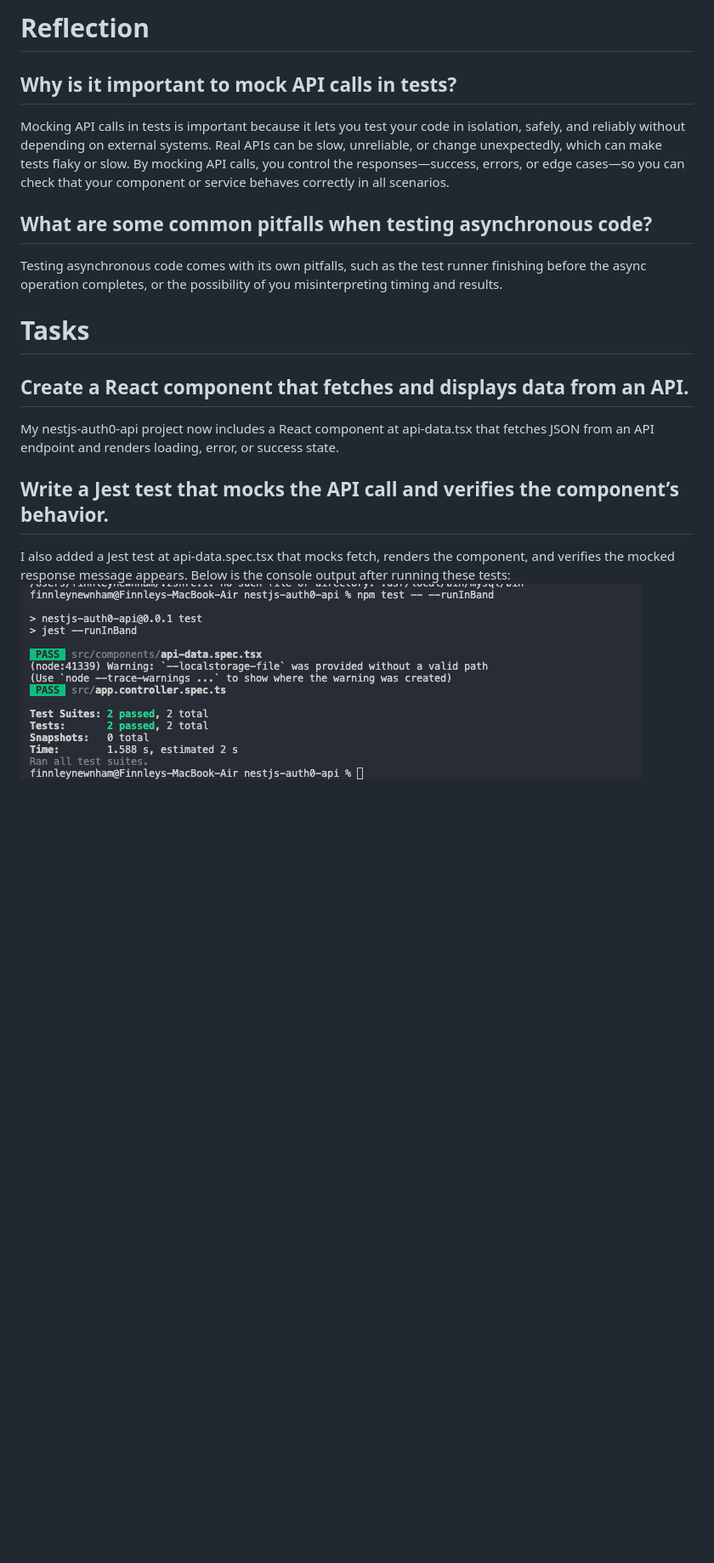
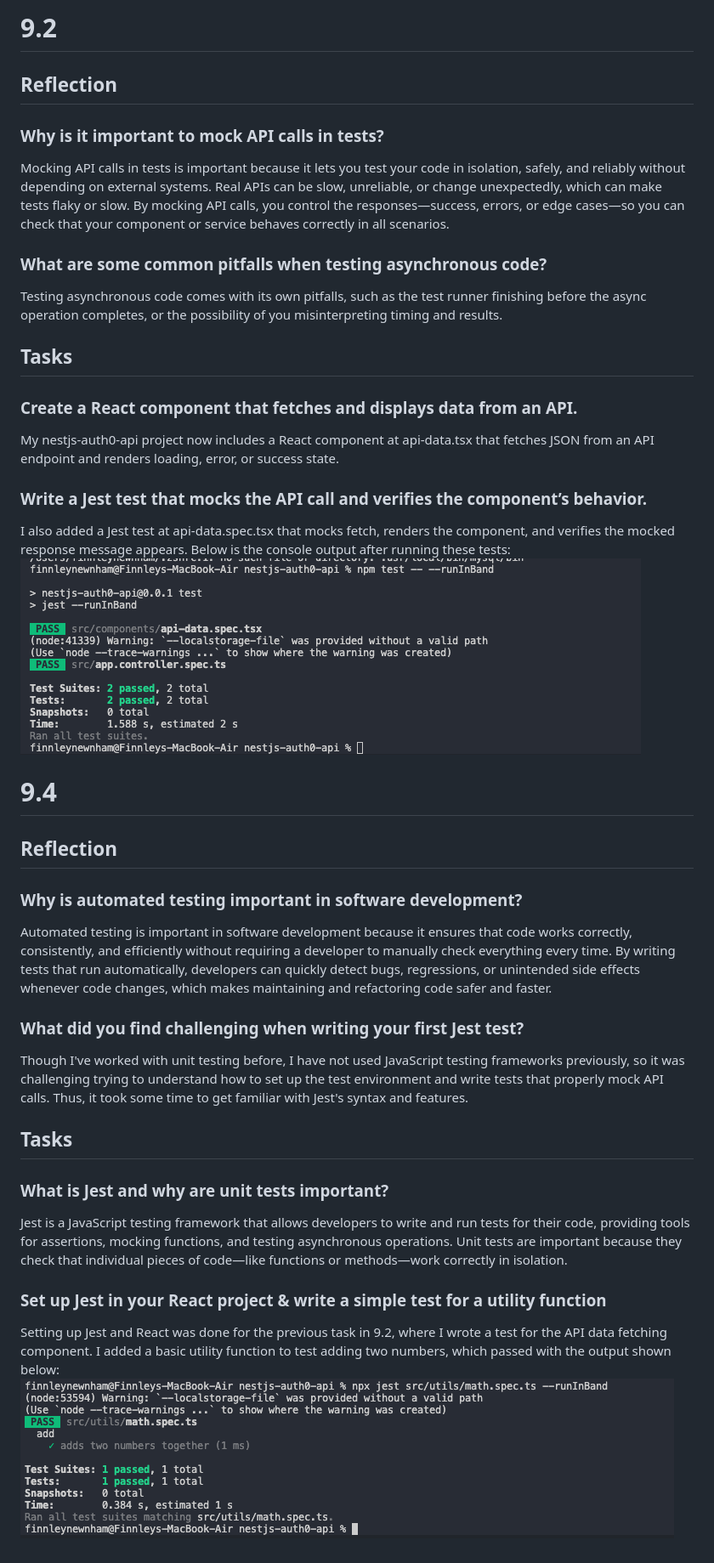
Before and after one commit to finnleyjasper/finnley-intern-repo, a Markdown page: 9. Testing/unit_tests.md, the part around the change. Shown at 85% size. GitHub-like rendering; pictures changed too: 9. Testing/test2.png (added); blank space fills up the shorter version.

Commit message:
Completed 9.4

```diff
--- a/9. Testing/unit_tests.md
+++ b/9. Testing/unit_tests.md
@@ -1,14 +1,32 @@
-# Reflection
-## Why is it important to mock API calls in tests?
+# 9.2
+
+## Reflection
+### Why is it important to mock API calls in tests?
 Mocking API calls in tests is important because it lets you test your code in isolation, safely, and reliably without depending on external systems. Real APIs can be slow, unreliable, or change unexpectedly, which can make tests flaky or slow. By mocking API calls, you control the responses—success, errors, or edge cases—so you can check that your component or service behaves correctly in all scenarios.
 
-## What are some common pitfalls when testing asynchronous code?
+### What are some common pitfalls when testing asynchronous code?
 Testing asynchronous code comes with its own pitfalls, such as the test runner finishing before the async operation completes, or the possibility of you misinterpreting timing and results.
 
-# Tasks
-## Create a React component that fetches and displays data from an API.
+## Tasks
+### Create a React component that fetches and displays data from an API.
 My nestjs-auth0-api project now includes a React component at api-data.tsx that fetches JSON from an API endpoint and renders loading, error, or success state.
 
-## Write a Jest test that mocks the API call and verifies the component’s behavior.
+### Write a Jest test that mocks the API call and verifies the component’s behavior.
 I also added a Jest test at api-data.spec.tsx that mocks fetch, renders the component, and verifies the mocked response message appears. Below is the console output after running these tests:
 ![Output](test.png)
+
+# 9.4
+## Reflection
+### Why is automated testing important in software development?
+Automated testing is important in software development because it ensures that code works correctly, consistently, and efficiently without requiring a developer to manually check everything every time. By writing tests that run automatically, developers can quickly detect bugs, regressions, or unintended side effects whenever code changes, which makes maintaining and refactoring code safer and faster.
+
+### What did you find challenging when writing your first Jest test?
+Though I've worked with unit testing before, I have not used JavaScript testing frameworks previously, so it was challenging trying to understand how to set up the test environment and write tests that properly mock API calls. Thus, it took some time to get familiar with Jest's syntax and features.
+
+## Tasks
+### What is Jest and why are unit tests important?
+Jest is a JavaScript testing framework that allows developers to write and run tests for their code, providing tools for assertions, mocking functions, and testing asynchronous operations. Unit tests are important because they check that individual pieces of code—like functions or methods—work correctly in isolation.
+
+### Set up Jest in your React project & write a simple test for a utility function
+Setting up Jest and React was done for the previous task in 9.2, where I wrote a test for the API data fetching component. I added a basic utility function to test adding two numbers, which passed with the output shown below:
+![Output](test2.png)
```
